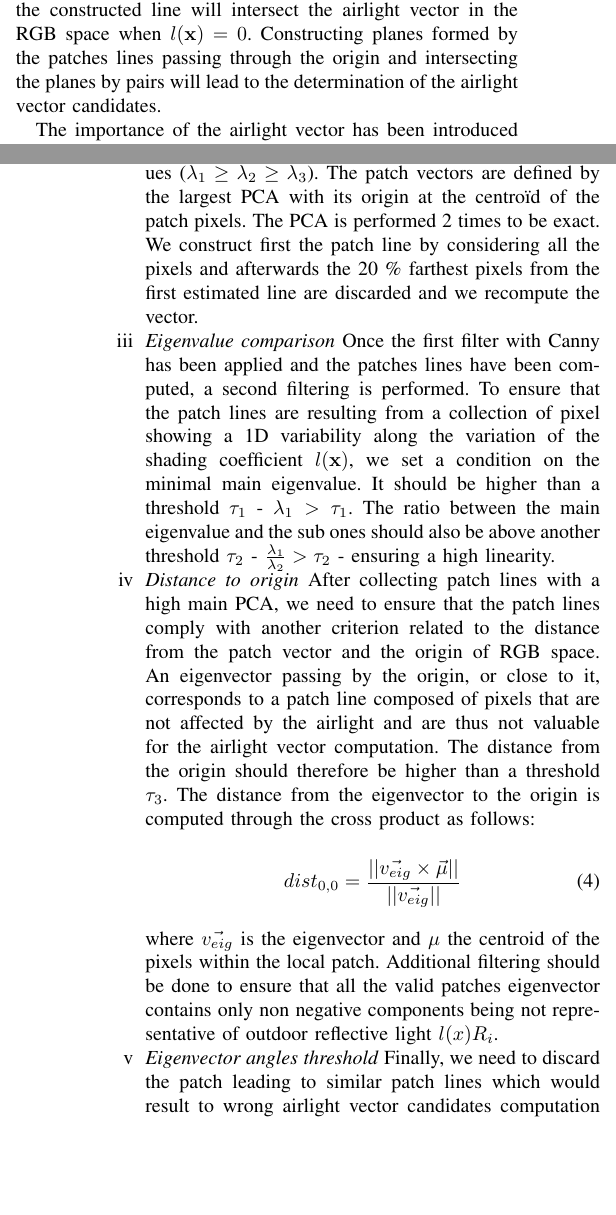
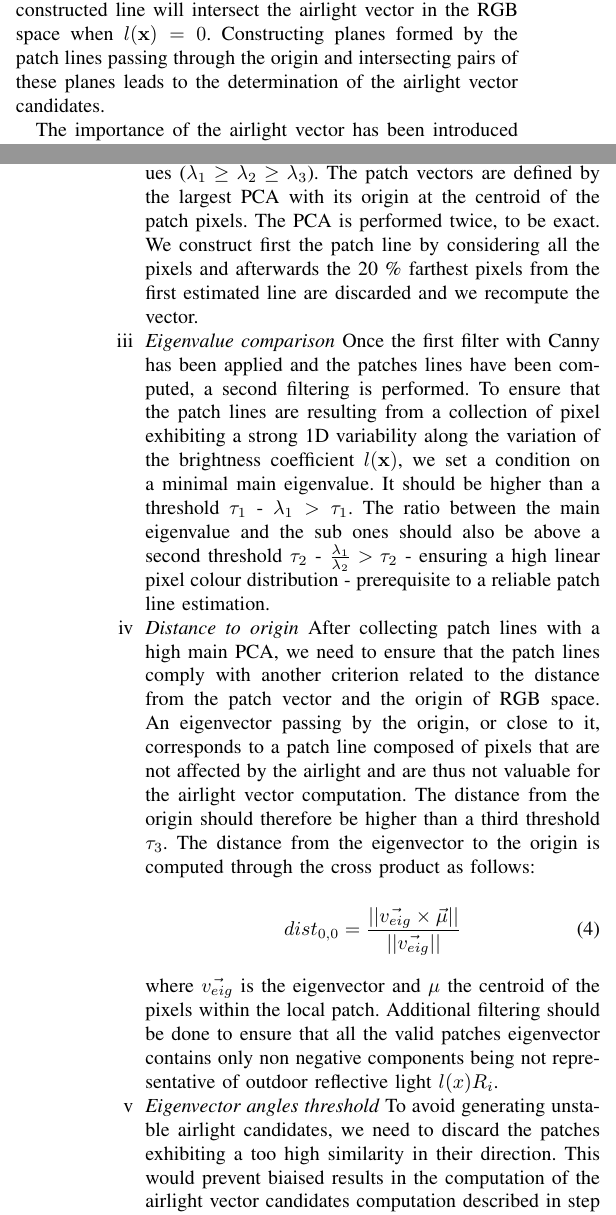
Before and after one commit to e-colot/Dehazing, a LaTeX paper (report/main.tex): two parts of the columns of pages 1 and 2 of 6, joined at a grey line, cut so that both start at the same text, the shorter picture padded with empty space. Compiled offline with pdfLaTeX; a missing font is replaced by an installed copy or a similar font; a LaTeX package or settings file that is missing is left out.

Commit message:
Last changes - Amaury

```diff
--- a/report/main.tex
+++ b/report/main.tex
@@ -58,4 +58,3 @@ t(\mathbf{x}) = e^{-\beta d(\mathbf{x})}
 \end{equation}
 
 where $\beta$ is the wave phase number and $d(\textbf{x})$ the scene pixel distance from the camera.  From equation (\ref{scattering_coefficient}),
-one can observe $t(\mathbf{x})$ is dependent on the wavelength and is thus different for each colour component.  Nevertheless, the used algorithm assume a constant matting gradient $t(\mathbf{x})$ for each colour channel.
@@ -87,9 +87,8 @@ by the same haze intensity effect. The motivation behind this decomposition lies
 vector.  By finding patches composed of pixels fulfilling the previous constraints, we gather group of pixels with colour magnitude
 varying in function of the coefficient $l(\mathbf{x})$ - function of the normal direction of the surfaces/pixels.  By representing these pixels in the RGB 3D space, it is possible to construct, for each patch, the line $\mathbf{I}(\mathbf{x}) = l(\mathbf{x}) \mathbf{R}_i + \mathbf{C}$
 with $\mathbf{C}$ a constant equals to $c_i \mathbf{A}$ ($c_i$ assumed to be constant in the patch area considering the smoothness of the scene radiance for outdoor pictures).
-The funding idea of the algorithm is that the constructed line will intersect the airlight vector in the RGB space when $l(\mathbf{x}) = 0$.
-Constructing planes formed by the patches lines passing through the origin and intersecting the planes by pairs will lead to the
-determination of the airlight vector candidates.
+The foundational idea of the algorithm is that the constructed line will intersect the airlight vector in the RGB space when $l(\mathbf{x}) = 0$.
+Constructing planes formed by the patch lines passing through the origin and intersecting pairs of these planes leads to the determination of the airlight vector candidates.
 
 The importance of the airlight vector has been introduced previously and we will now move to its computation.
 the first part will be focused on the determination of the orientation of the airlight vector - the magnitude calculation is done
@@ -100,19 +99,19 @@ Thus the initial step is to generate these local patches from the image. The siz
 should be kept avoiding rough colour distortion within a patch which will affect the colour line vector calculation.  Therefore, Canny
 edge detection is run upstream to discard patches with edges for the next steps.
 \item[ii] \textit{Main principal component analysis} The construction of the patch lines, or patch vectors, is done by computing the principal component analysis (PCA) resulting to the eigenvectors computation and their
-associated eigenvalues ($\lambda_1 \geq \lambda_2 \geq \lambda_3$).  The patch vectors are defined by the largest PCA with its origin at the centroïd of the patch pixels.
-The PCA is performed 2 times to be exact. We construct first the patch line by considering all the pixels and afterwards the 20 \% farthest
+associated eigenvalues ($\lambda_1 \geq \lambda_2 \geq \lambda_3$).  The patch vectors are defined by the largest PCA with its origin at the centroid of the patch pixels.
+The PCA is performed twice, to be exact. We construct first the patch line by considering all the pixels and afterwards the 20 \% farthest
 pixels from the first estimated line are discarded and we recompute the vector.
 \item[iii] \textit{Eigenvalue comparison} Once the first filter with Canny has been applied and the patches lines have been computed,
-a second filtering is performed.  To ensure that the patch lines are resulting from a collection of pixel showing a 1D variability
-along the variation of the shading coefficient $l(\mathbf{x})$, we set a condition on the minimal main eigenvalue.
+a second filtering is performed.  To ensure that the patch lines are resulting from a collection of pixel exhibiting a strong 1D variability
+along the variation of the brightness coefficient $l(\mathbf{x})$, we set a condition on a minimal main eigenvalue.
 It should be higher than a threshold $\tau_1$ - $\lambda_1 > \tau_1$.
-The ratio between the main eigenvalue and the sub ones should also be above another threshold $\tau_2$ - $\frac{\lambda_1}{\lambda_2} > \tau_2$ -
-ensuring a high linearity.
+The ratio between the main eigenvalue and the sub ones should also be above a second threshold $\tau_2$ - $\frac{\lambda_1}{\lambda_2} > \tau_2$ -
+ensuring a high linear pixel colour distribution - prerequisite to a reliable patch line estimation.
 \item[iv] \textit{Distance to origin} After collecting patch lines with a high main PCA, we need to ensure that the patch lines
 comply with another criterion related to the distance from the patch vector and the origin of RGB space.
 An eigenvector passing by the origin, or close to it, corresponds to a patch line composed of pixels that are not affected by the airlight and are thus not valuable for the airlight vector computation.
-The distance from the origin should therefore be higher than a threshold $\tau_3$.  The distance from the eigenvector to the origin
+The distance from the origin should therefore be higher than a third threshold $\tau_3$.  The distance from the eigenvector to the origin
 is computed through the cross product as follows:
 
 \begin{equation}
@@ -124,8 +123,9 @@ where $\vec{v_{eig}}$ is the eigenvector and $\mu$ the centroid of the pixels wi
 Additional filtering should be done to ensure that all the valid patches eigenvector contains only non negative components being
 not representative of outdoor reflective light $l(x)R_i$.
 
-\item[v] \textit{Eigenvector angles threshold} Finally, we need to discard the patch leading to similar patch lines which would result
-to wrong airlight vector candidates computation in point vi.  To ensure no false result, the angle between two patch lines
+\item[v] \textit{Eigenvector angles threshold} To avoid generating unstable airlight candidates, we need to discard the patches
+exhibiting a too high similarity in their direction. This would prevent biaised results in the computation of the airlight vector
+ candidates computation described in step vi.  To ensure a set of diverse patch line directions, we guarantee that the angle between two patch lines
 should be above $15 \deg$ [1].
 \item[vi] \textit{Airlight candidates computation}  After patches validation, we can now compute the airlight vector candidates.
 We first construct the plane defined with the patch vector and passing by the origin.  Once the planes are defined for each patch, each pair of planes
@@ -154,7 +154,7 @@ the best fit vector.  Mathematically, it gives the equation (\ref{airlight_vecto
 where $d_{ij}$ is the euclidean distance between the $j$-th airlight candidate $\vec{\hat{A}}_{\text{cand}}$ and the $i$-th patch line.
 \end{itemize}
 
-Regarding the threshold $\tau_1, \tau_2, \tau_3$ values, they are initiated to keep more than 10 patches and are afterwards refined by increasing step
+Regarding the threshold $\tau_1, \tau_2, \tau_3$ values, they are initiated to keep a significant number of patches (higher than 10) and are afterwards refined by increasing step
 by step the thresholds until 10 patches remain.  These patches are used for the airlight candidates computation at the point vi.
 
 \subsection{Airlight vector magnitude}
```
Also changed, not shown: report/main.tex (23 more changed lines).
